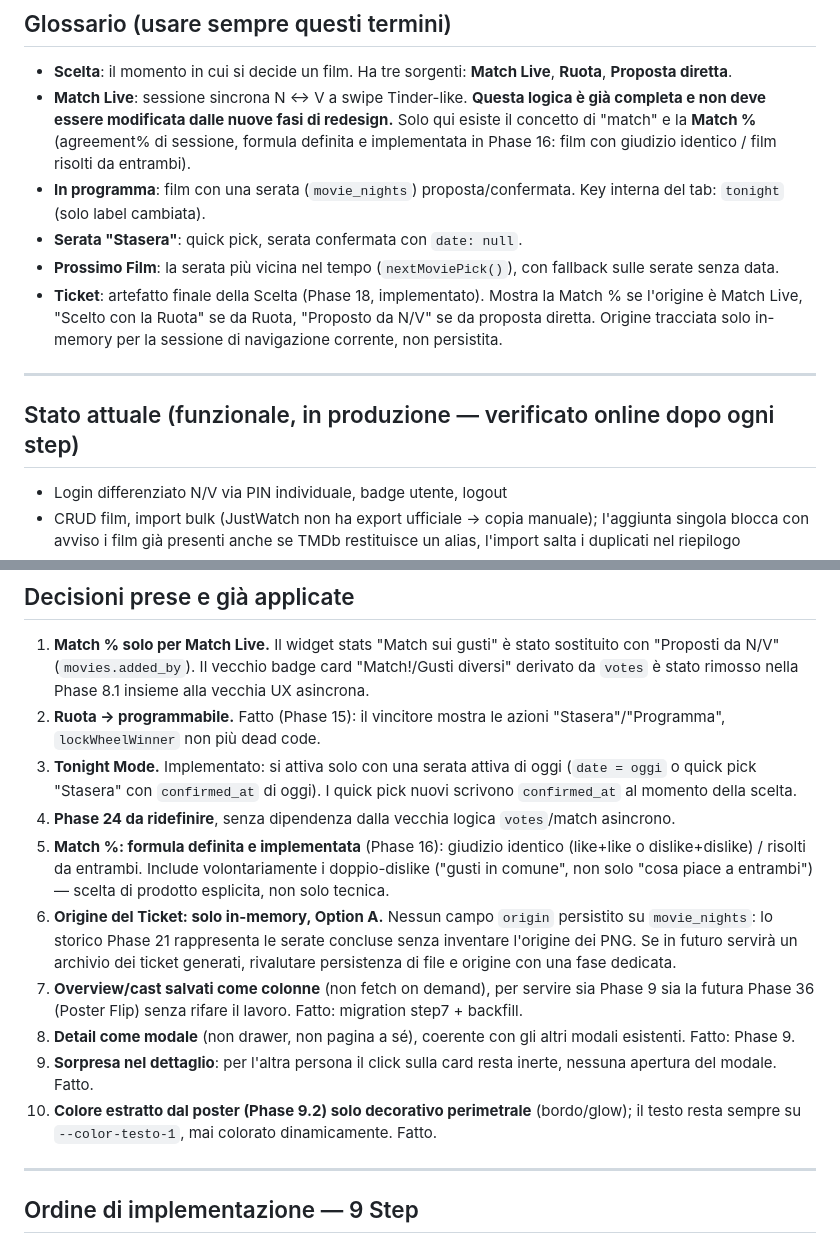
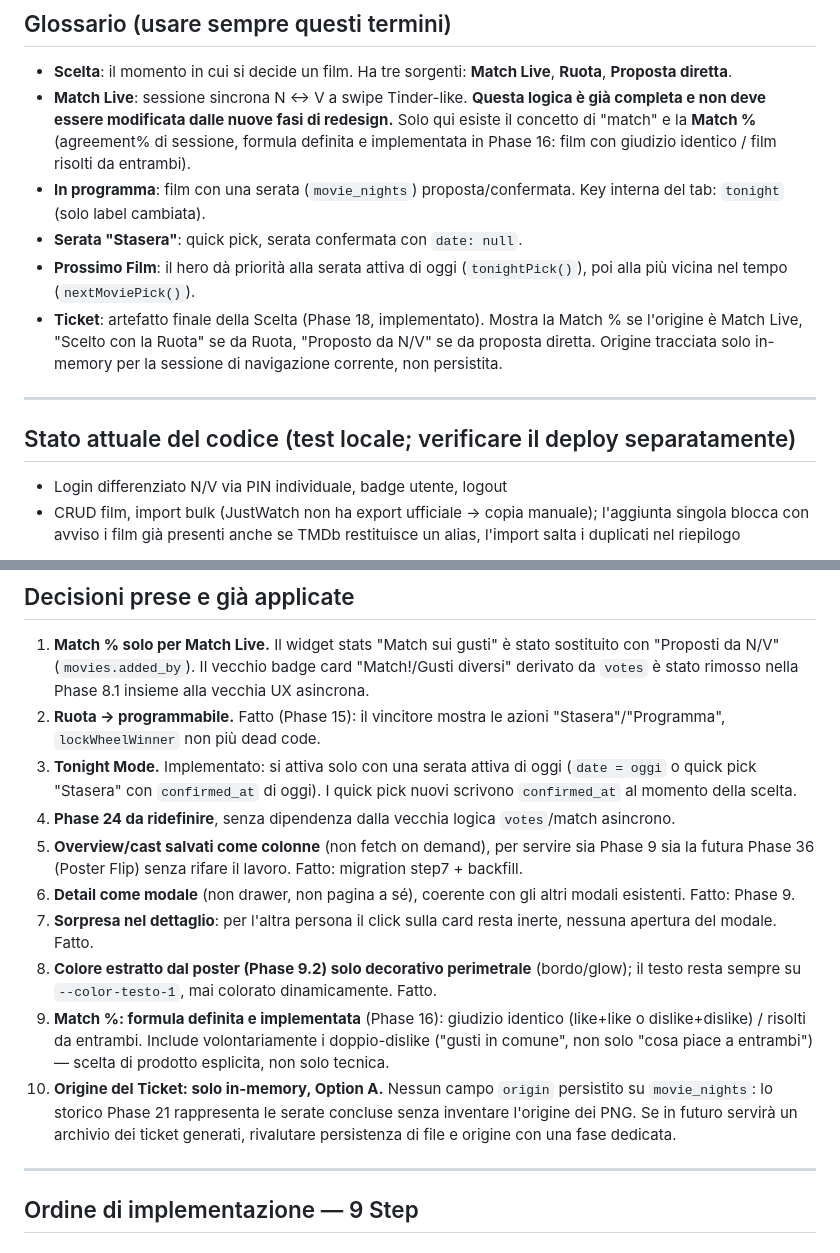
Before and after one commit to NikyBebba/sc-r-occhiaTu, a Markdown page: docs/MASTER_CONTEXT_v2.14.md, 2 parts joined by grey strips. Rendered like a GitHub page.

```diff
--- a/docs/MASTER_CONTEXT_v2.14.md
+++ b/docs/MASTER_CONTEXT_v2.14.md
@@ -16,12 +38,12 @@ Changelog v2.13: STEP 4 completo (Phase 15 Ruota→serata, Phase 16 Match % di s
 - **Match Live**: sessione sincrona N ↔ V a swipe Tinder-like. **Questa logica è già completa e non deve essere modificata dalle nuove fasi di redesign.** Solo qui esiste il concetto di "match" e la **Match %** (agreement% di sessione, formula definita e implementata in Phase 16: film con giudizio identico / film risolti da entrambi).
 - **In programma**: film con una serata (`movie_nights`) proposta/confermata. Key interna del tab: `tonight` (solo label cambiata).
 - **Serata "Stasera"**: quick pick, serata confermata con `date: null`.
-- **Prossimo Film**: la serata più vicina nel tempo (`nextMoviePick()`), con fallback sulle serate senza data.
+- **Prossimo Film**: il hero dà priorità alla serata attiva di oggi (`tonightPick()`), poi alla più vicina nel tempo (`nextMoviePick()`).
 - **Ticket**: artefatto finale della Scelta (Phase 18, implementato). Mostra la Match % se l'origine è Match Live, "Scelto con la Ruota" se da Ruota, "Proposto da N/V" se da proposta diretta. Origine tracciata solo in-memory per la sessione di navigazione corrente, non persistita.
 
 ---
 
-## Stato attuale (funzionale, in produzione — verificato online dopo ogni step)
+## Stato attuale del codice (test locale; verificare il deploy separatamente)
 
 - Login differenziato N/V via PIN individuale, badge utente, logout
 - CRUD film, import bulk (JustWatch non ha export ufficiale → copia manuale); l'aggiunta singola blocca con avviso i film già presenti anche se TMDb restituisce un alias, l'import salta i duplicati nel riepilogo
@@ -69,12 +91,12 @@ Changelog v2.13: STEP 4 completo (Phase 15 Ruota→serata, Phase 16 Match % di s
 2. **Ruota → programmabile.** Fatto (Phase 15): il vincitore mostra le azioni "Stasera"/"Programma", `lockWheelWinner` non più dead code.
 3. **Tonight Mode.** Implementato: si attiva solo con una serata attiva di oggi (`date = oggi` o quick pick "Stasera" con `confirmed_at` di oggi). I quick pick nuovi scrivono `confirmed_at` al momento della scelta.
 4. **Phase 24 da ridefinire**, senza dipendenza dalla vecchia logica `votes`/match asincrono.
-9. **Match %: formula definita e implementata** (Phase 16): giudizio identico (like+like o dislike+dislike) / risolti da entrambi. Include volontariamente i doppio-dislike ("gusti in comune", non solo "cosa piace a entrambi") — scelta di prodotto esplicita, non solo tecnica.
-10. **Origine del Ticket: solo in-memory, Option A.** Nessun campo `origin` persistito su `movie_nights`: lo storico Phase 21 rappresenta le serate concluse senza inventare l'origine dei PNG. Se in futuro servirà un archivio dei ticket generati, rivalutare persistenza di file e origine con una fase dedicata.
 5. **Overview/cast salvati come colonne** (non fetch on demand), per servire sia Phase 9 sia la futura Phase 36 (Poster Flip) senza rifare il lavoro. Fatto: migration step7 + backfill.
 6. **Detail come modale** (non drawer, non pagina a sé), coerente con gli altri modali esistenti. Fatto: Phase 9.
 7. **Sorpresa nel dettaglio**: per l'altra persona il click sulla card resta inerte, nessuna apertura del modale. Fatto.
 8. **Colore estratto dal poster (Phase 9.2) solo decorativo perimetrale** (bordo/glow); il testo resta sempre su `--color-testo-1`, mai colorato dinamicamente. Fatto.
+9. **Match %: formula definita e implementata** (Phase 16): giudizio identico (like+like o dislike+dislike) / risolti da entrambi. Include volontariamente i doppio-dislike ("gusti in comune", non solo "cosa piace a entrambi") — scelta di prodotto esplicita, non solo tecnica.
+10. **Origine del Ticket: solo in-memory, Option A.** Nessun campo `origin` persistito su `movie_nights`: lo storico Phase 21 rappresenta le serate concluse senza inventare l'origine dei PNG. Se in futuro servirà un archivio dei ticket generati, rivalutare persistenza di file e origine con una fase dedicata.
 
 ---
 
```
Also changed, not shown: other parts of docs/MASTER_CONTEXT_v2.14.md (+23 -2 lines), docs/MASTER_CONTEXT.md (+2 -0 lines).
